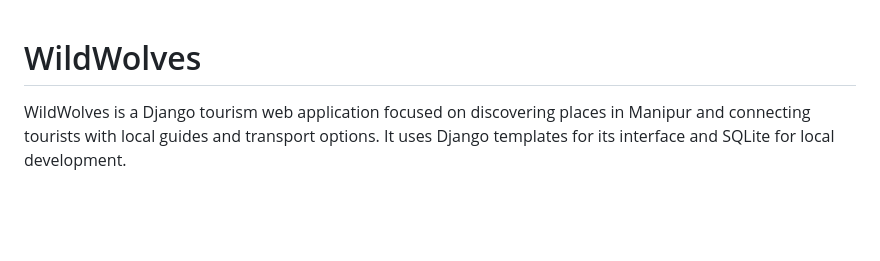
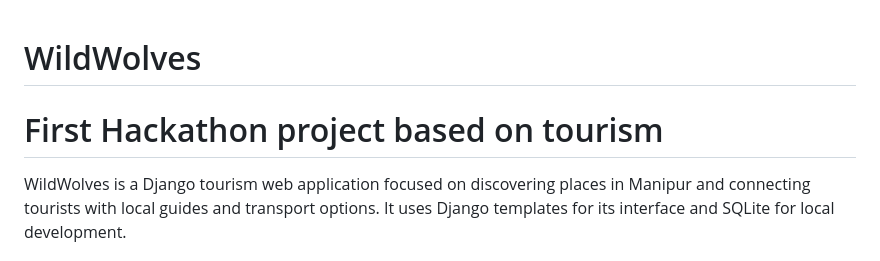
Before and after one commit to haobamronitsingh/wildWolves, a Markdown page: README.md, the part around the change. GitHub-like rendering; blank space fills up the shorter version.

Commit message:
Add project description for first hackathon

```diff
--- a/README.md
+++ b/README.md
@@ -1,4 +1,6 @@
 # WildWolves
+
+# First Hackathon project based on tourism
 
 WildWolves is a Django tourism web application focused on discovering places
 in Manipur and connecting tourists with local guides and transport options.
```
